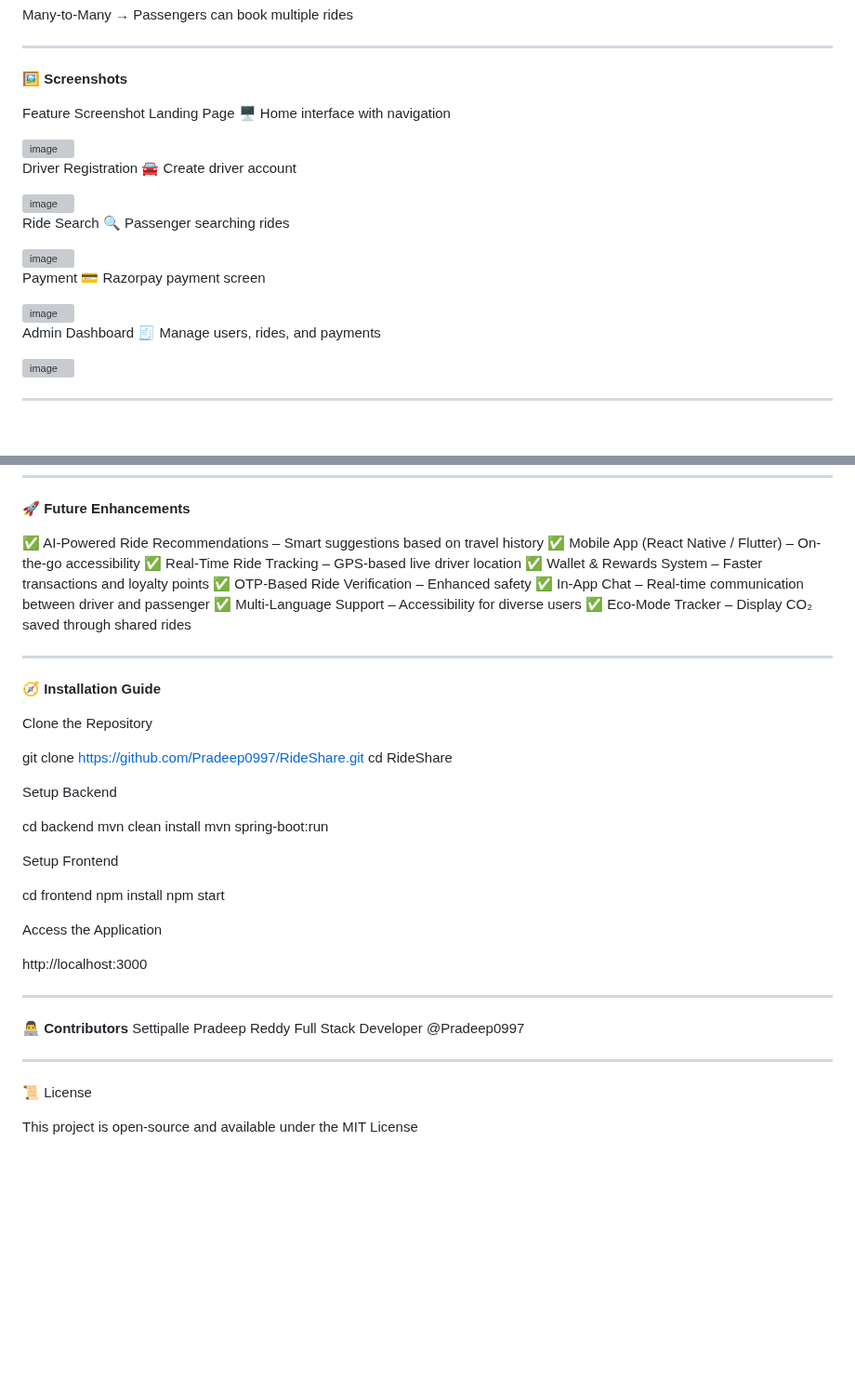
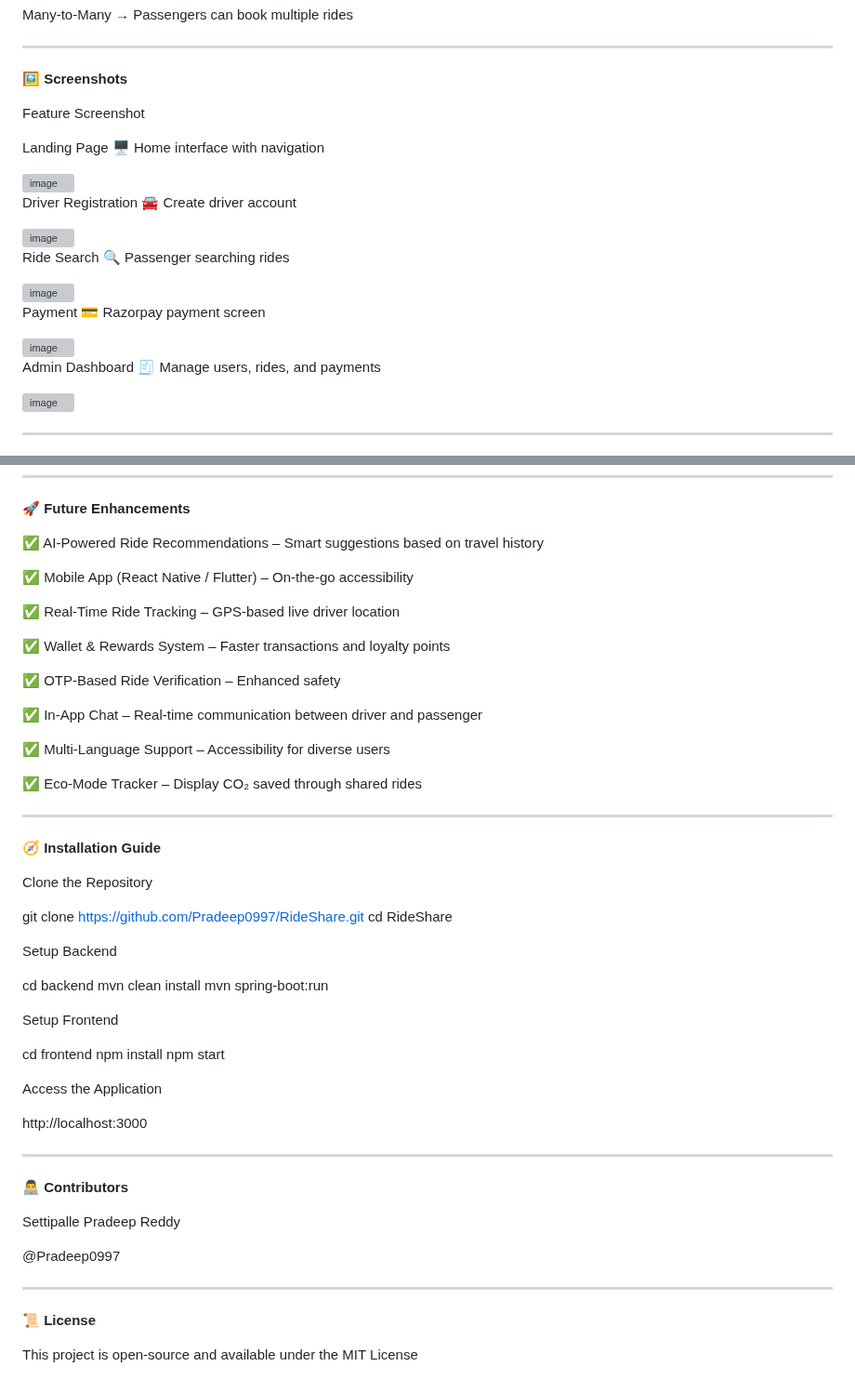
Before and after one commit to Pradeep0997/rideShare, a Markdown page: README.md, 2 parts joined by grey strips. Shown at 93% size. Rendered like a GitHub page; blank space fills up the shorter version; grey boxes are pictures that could not be loaded.

Commit message:
Revise README for clarity and additional details
Updated README.md to enhance project overview, features, and installation guide.

```diff
--- a/README.md
+++ b/README.md
@@ -146,8 +168,10 @@ Many-to-Many → Passengers can book multiple rides
 ---
 🖼️ **Screenshots**
 
+Feature	Screenshot
 
-Feature	Screenshot
+
+
 Landing Page	🖥️ Home interface with navigation
 
 
@@ -155,15 +179,38 @@ Landing Page	🖥️ Home interface with navigation
 <img width="988" height="460" alt="image" src="https://github.com/user-attachments/assets/19dcd368-c6d1-4124-8bb9-ec1babdf1158" />
 
 
+
+
+
+
+
 Driver Registration	🚘 Create driver account
+
+
+
+
 
 
 <img width="1347" height="632" alt="image" src="https://github.com/user-attachments/assets/e7a18ee5-f3ea-4acd-a839-6ab68188206a" />
 
 
+
+
+
+
+
+
+
 Ride Search	🔍 Passenger searching rides
 
+
+
+
+
 <img width="1150" height="530" alt="image" src="https://github.com/user-attachments/assets/2bf18938-a933-488a-8b53-3eeb63e05e29" />
+
+
+
 
 
 
@@ -172,11 +219,19 @@ Ride Search	🔍 Passenger searching rides
 Payment	💳 Razorpay payment screen
 
 
+
+
+
 <img width="991" height="456" alt="image" src="https://github.com/user-attachments/assets/baeefac1-cada-4954-b245-7608dd64a172" />
 
 
 
 Admin Dashboard	🧾 Manage users, rides, and payments
+
+
+
+
+
 
 <img width="1150" height="527" alt="image" src="https://github.com/user-attachments/assets/9c005209-b922-48ac-8a78-8b4752cb2367" />
 
@@ -199,18 +254,34 @@ Security: Checked JWT expiry, unauthorized access, and data encryption
 🚀 **Future Enhancements**
 
 ✅ AI-Powered Ride Recommendations – Smart suggestions based on travel history
+
+
 ✅ Mobile App (React Native / Flutter) – On-the-go accessibility
+
+
 ✅ Real-Time Ride Tracking – GPS-based live driver location
+
+
+
 ✅ Wallet & Rewards System – Faster transactions and loyalty points
+
+
 ✅ OTP-Based Ride Verification – Enhanced safety
+
+
 ✅ In-App Chat – Real-time communication between driver and passenger
+
+
 ✅ Multi-Language Support – Accessibility for diverse users
+
+
 ✅ Eco-Mode Tracker – Display CO₂ saved through shared rides
 
 
 ---
 
 🧭 **Installation Guide**
+
 
 Clone the Repository
 
@@ -237,11 +308,18 @@ Access the Application
 http://localhost:3000
 
 ---
+
+
 👨‍💻 **Contributors**
-Settipalle Pradeep Reddy	Full Stack Developer	@Pradeep0997
+
+
+Settipalle Pradeep Reddy
+
+
+@Pradeep0997
 
 
 ---
-📜 License
+📜 **License**
 
 This project is open-source and available under the MIT License
```
Also changed, not shown: other parts of README.md (+22 -0 lines).
